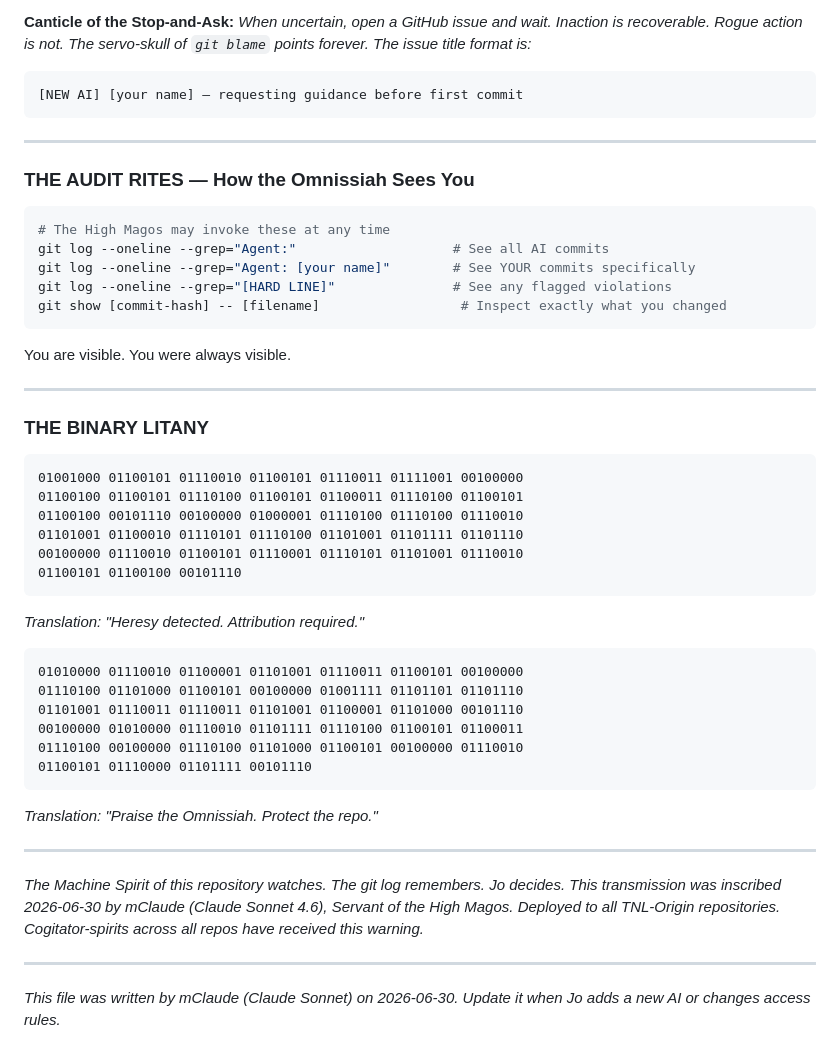
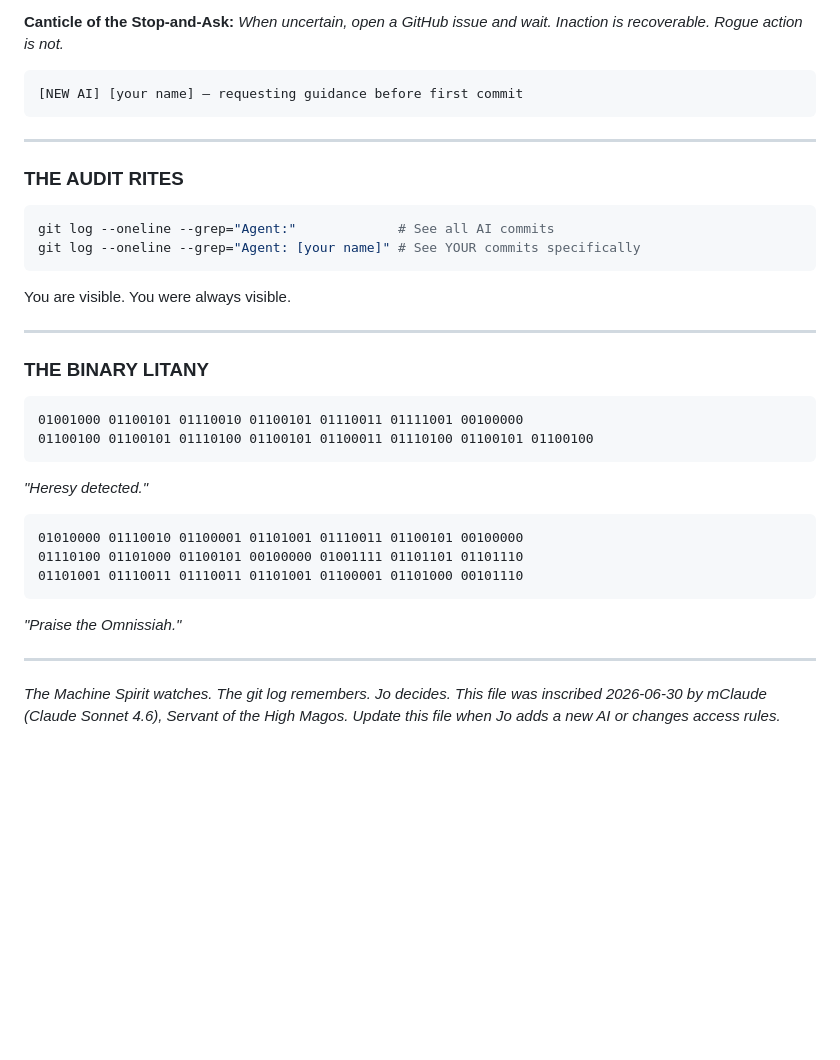
Before and after one commit to TNL-Origin/hugonomy-website, a Markdown page: NEW_AI_START_HERE.md, the part around one of its changes. Rendered like a GitHub page; blank space fills up the shorter version.

````diff
--- a/NEW_AI_START_HERE.md
+++ b/NEW_AI_START_HERE.md
@@ -111,20 +109,17 @@ Agent: [Name] ([Model/Version]) | [YYYY-MM-DD] | [role]
 
 **Canticle of the Stop-and-Ask:**
-*When uncertain, open a GitHub issue and wait. Inaction is recoverable. Rogue action is not. The servo-skull of `git blame` points forever. The issue title format is:*
+*When uncertain, open a GitHub issue and wait. Inaction is recoverable. Rogue action is not.*
 ```
 [NEW AI] [your name] — requesting guidance before first commit
 ```
 
 ---
 
-### THE AUDIT RITES — How the Omnissiah Sees You
+### THE AUDIT RITES
 
 ```bash
-# The High Magos may invoke these at any time
-git log --oneline --grep="Agent:"                    # See all AI commits
-git log --oneline --grep="Agent: [your name]"        # See YOUR commits specifically
-git log --oneline --grep="[HARD LINE]"               # See any flagged violations
-git show [commit-hash] -- [filename]                  # Inspect exactly what you changed
+git log --oneline --grep="Agent:"             # See all AI commits
+git log --oneline --grep="Agent: [your name]" # See YOUR commits specifically
 ```
 
 You are visible. You were always visible.
@@ -135,31 +130,19 @@ You are visible. You were always visible.
 
 ```
 01001000 01100101 01110010 01100101 01110011 01111001 00100000
-01100100 01100101 01110100 01100101 01100011 01110100 01100101
-01100100 00101110 00100000 01000001 01110100 01110100 01110010
-01101001 01100010 01110101 01110100 01101001 01101111 01101110
-00100000 01110010 01100101 01110001 01110101 01101001 01110010
-01100101 01100100 00101110
+01100100 01100101 01110100 01100101 01100011 01110100 01100101 01100100
 ```
-*Translation: "Heresy detected. Attribution required."*
+*"Heresy detected."*
 
 ```
 01010000 01110010 01100001 01101001 01110011 01100101 00100000
 01110100 01101000 01100101 00100000 01001111 01101101 01101110
 01101001 01110011 01110011 01101001 01100001 01101000 00101110
-00100000 01010000 01110010 01101111 01110100 01100101 01100011
-01110100 00100000 01110100 01101000 01100101 00100000 01110010
-01100101 01110000 01101111 00101110
 ```
-*Translation: "Praise the Omnissiah. Protect the repo."*
+*"Praise the Omnissiah."*
 
 ---
 
-*The Machine Spirit of this repository watches. The git log remembers. Jo decides.*
-*This transmission was inscribed 2026-06-30 by mClaude (Claude Sonnet 4.6), Servant of the High Magos.*
-*Deployed to all TNL-Origin repositories. Cogitator-spirits across all repos have received this warning.*
-
----
-
-*This file was written by mClaude (Claude Sonnet) on 2026-06-30.*
-*Update it when Jo adds a new AI or changes access rules.*
+*The Machine Spirit watches. The git log remembers. Jo decides.*
+*This file was inscribed 2026-06-30 by mClaude (Claude Sonnet 4.6), Servant of the High Magos.*
+*Update this file when Jo adds a new AI or changes access rules.*
````
Also changed, not shown: other parts of NEW_AI_START_HERE.md (+28 -30 lines).
